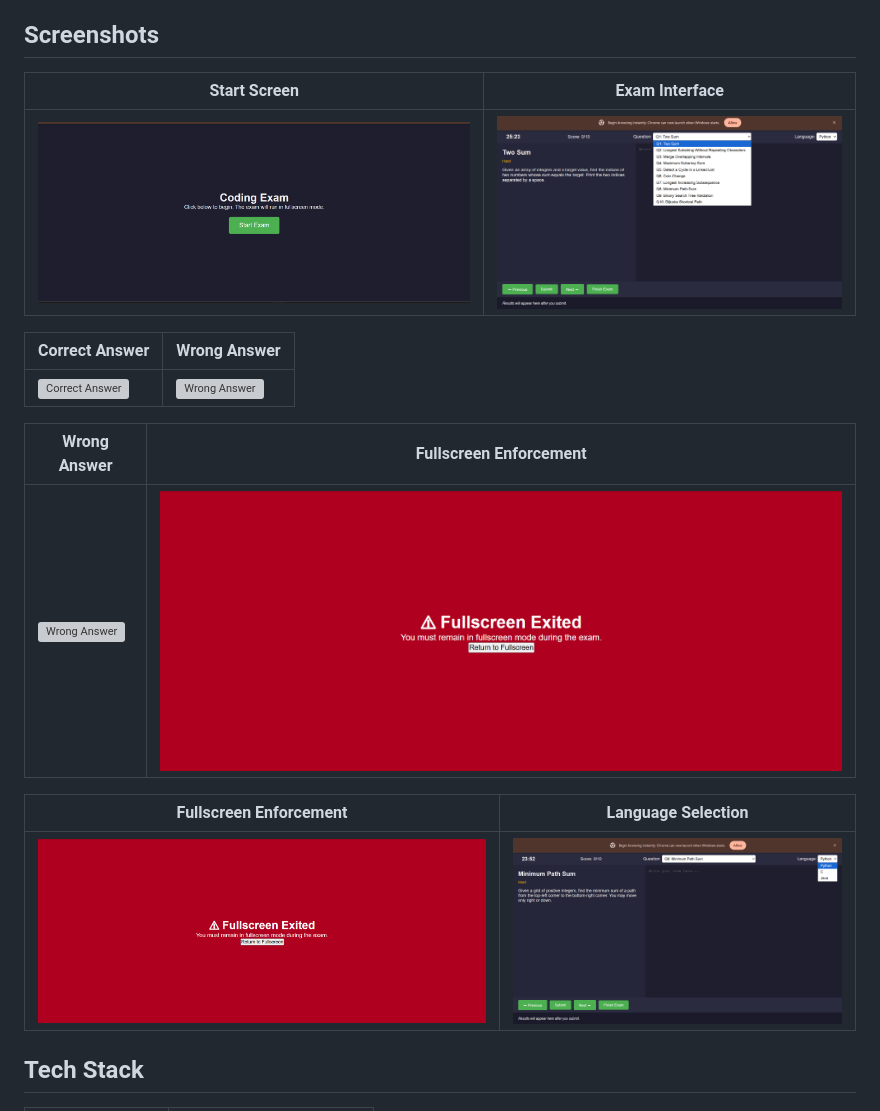
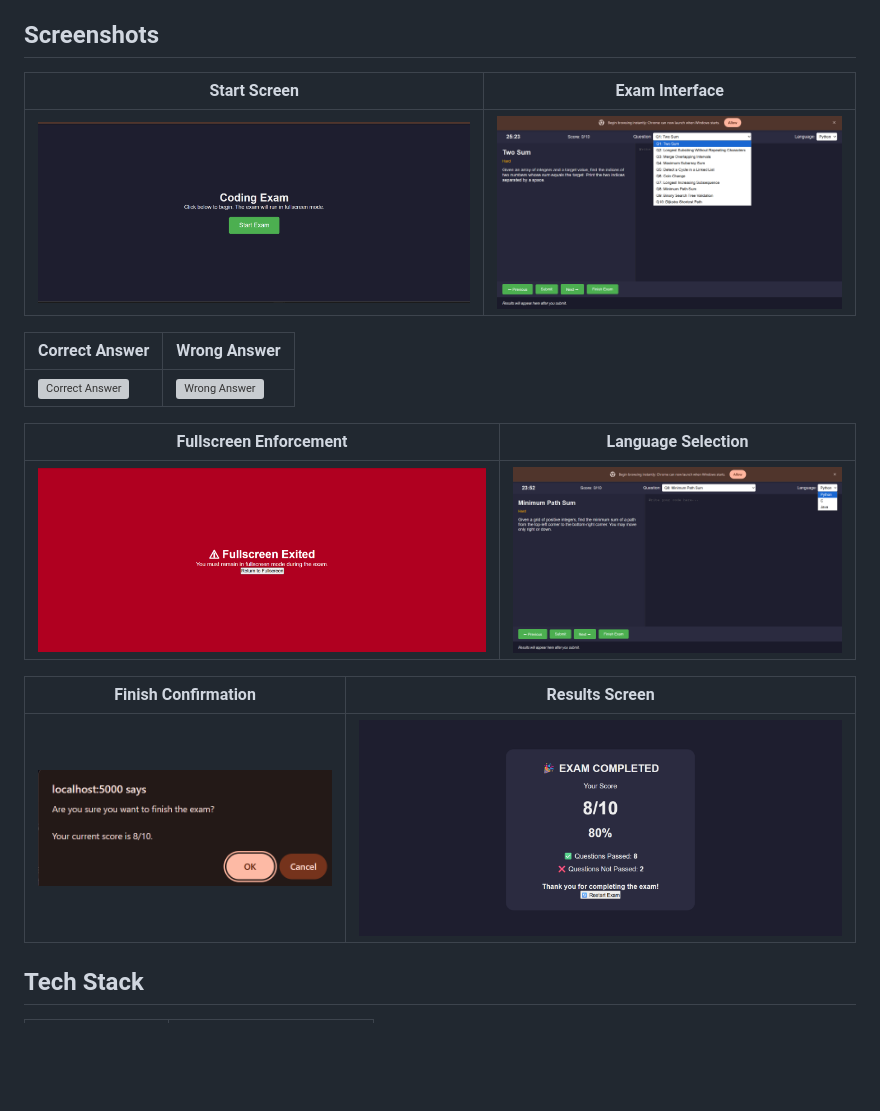
Before and after one commit to nageshwarik15-gif/coding-exam, a Markdown page: README.md, the part around the change. GitHub-like rendering; blank space fills up the shorter version; grey boxes are pictures that could not be loaded.

Commit message:
Update README.md for improved screenshot formatting

```diff
--- a/README.md
+++ b/README.md
@@ -38,22 +38,21 @@ CodeArena lets students take a coding exam directly in the browser: they pick a
 
 ## Screenshots
 
-| Start Screen | Exam Interface |
+| **Start Screen** | **Exam Interface** |
 |---|---|
 | ![Start Exam](01-start-exam.png) | ![Question View](02-question-view.png) |
 
-| Correct Answer | Wrong Answer |
+| **Correct Answer** | **Wrong Answer** |
 |---|---|
 | ![Correct Answer](08-correct-answer.png) | ![Wrong Answer](07-wrong-answer.png) |
 
-| Wrong Answer | Fullscreen Enforcement |
-|---|---|
-| ![Wrong Answer](07-wrong-answer.png) | ![Fullscreen Exited](03-fullscreen-enforcement.png) |
-
-| Fullscreen Enforcement | Language Selection |
+| **Fullscreen Enforcement** | **Language Selection** |
 |---|---|
 | ![Fullscreen Exited](03-fullscreen-enforcement.png) | ![Language Selector](04-language-selector.png) |
 
+| **Finish Confirmation** | **Results Screen** |
+|---|---|
+| ![Finish Exam Confirmation](05-finish-exam-confirm.png) | ![Exam Completed](06-exam-results.png) |
 
 ## Tech Stack
 
```
